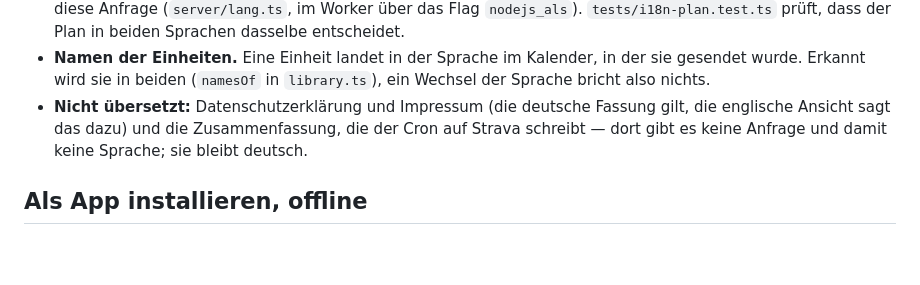
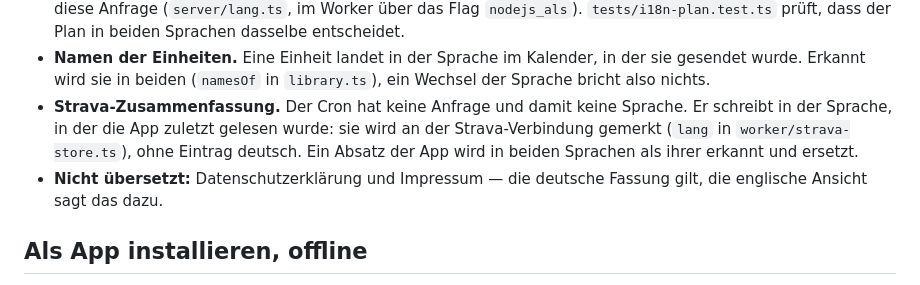
Before and after one commit to alohacyclist/intervals-coach, a Markdown page: docs/README.de.md, the part around the change. Rendered like a GitHub page; blank space fills up the shorter version.

```diff
--- a/docs/README.de.md
+++ b/docs/README.de.md
@@ -329,9 +329,12 @@ Die App gibt es deutsch und englisch. Ohne Wahl entscheidet die Sprache des Brow
 - **Namen der Einheiten.** Eine Einheit landet in der Sprache im Kalender, in der sie
   gesendet wurde. Erkannt wird sie in beiden (`namesOf` in `library.ts`), ein Wechsel der
   Sprache bricht also nichts.
-- **Nicht übersetzt:** Datenschutzerklärung und Impressum (die deutsche Fassung gilt, die
-  englische Ansicht sagt das dazu) und die Zusammenfassung, die der Cron auf Strava
-  schreibt — dort gibt es keine Anfrage und damit keine Sprache; sie bleibt deutsch.
+- **Strava-Zusammenfassung.** Der Cron hat keine Anfrage und damit keine Sprache. Er
+  schreibt in der Sprache, in der die App zuletzt gelesen wurde: sie wird an der
+  Strava-Verbindung gemerkt (`lang` in `worker/strava-store.ts`), ohne Eintrag deutsch.
+  Ein Absatz der App wird in beiden Sprachen als ihrer erkannt und ersetzt.
+- **Nicht übersetzt:** Datenschutzerklärung und Impressum — die deutsche Fassung gilt, die
+  englische Ansicht sagt das dazu.
 
 ## Als App installieren, offline
 
```
Also changed, not shown: README.md (+7 -1 lines), docs/screenshots/plan.png, 6 other files.
